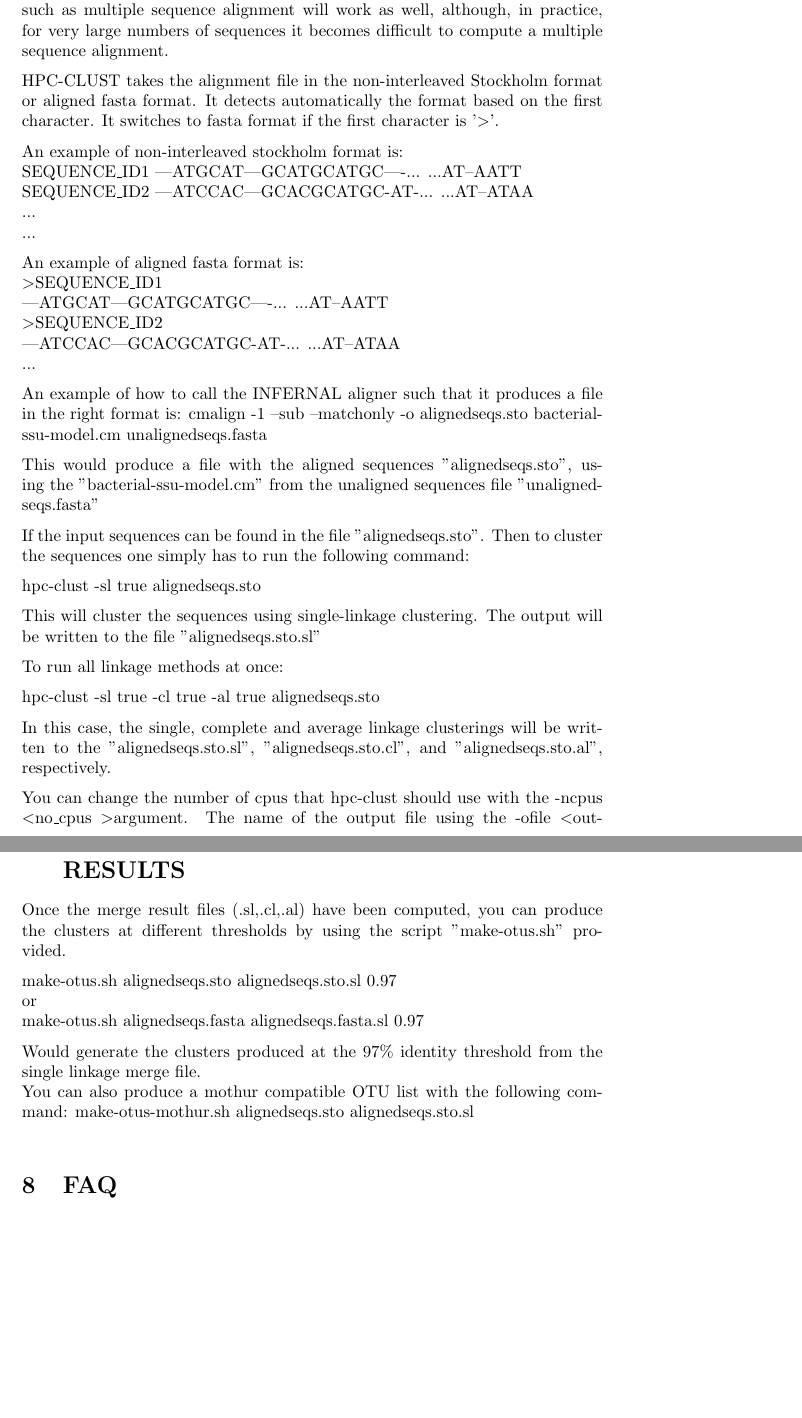
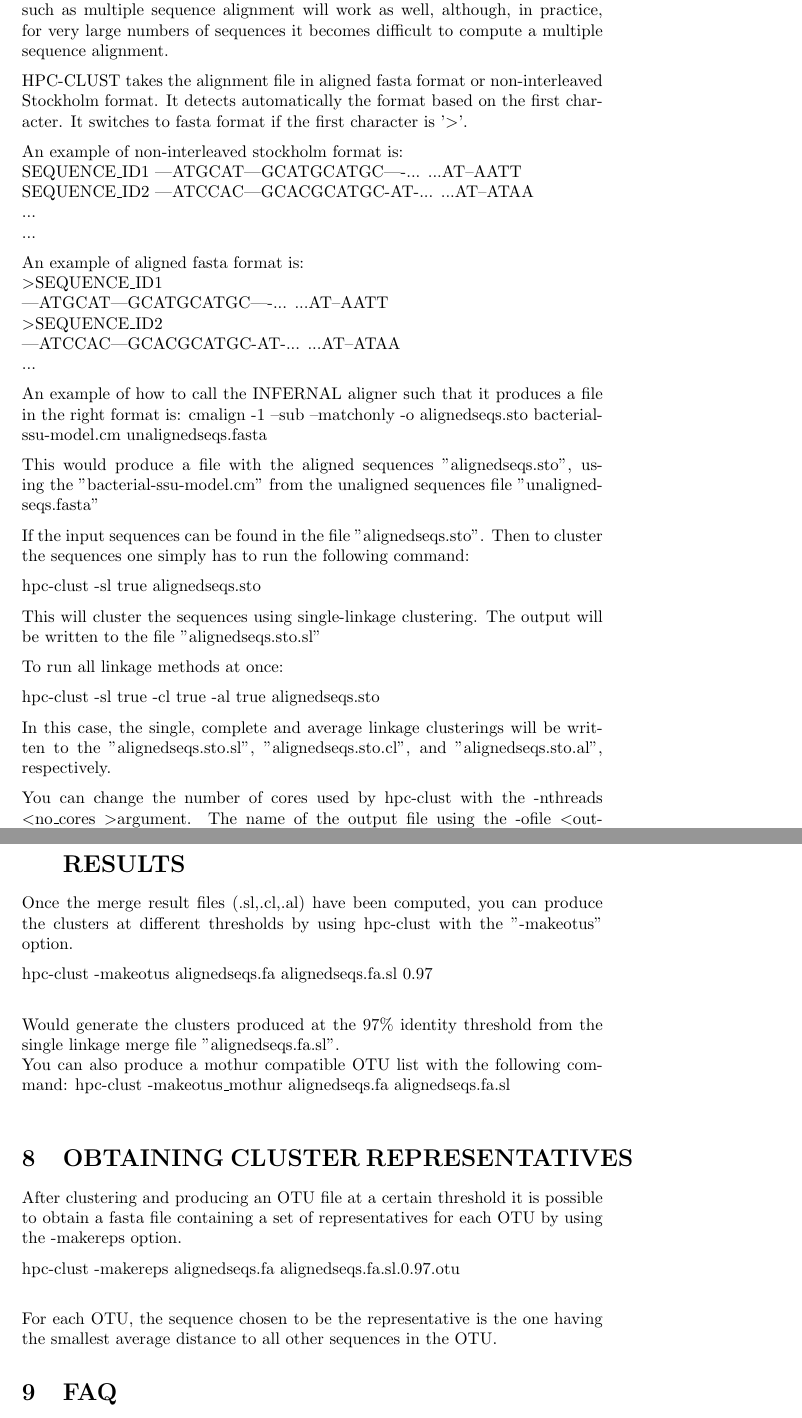
Before and after one commit to jfmrod/hpc-clust, a LaTeX document (manual/hpc-clust-manual.tex): two parts of pages 4 and 6 of 6, joined at a grey line, cut so that both start at the same text, the shorter picture padded with empty space. Compiled offline with pdfLaTeX.

Commit message:
Updated documentation for v1.2.0

```diff
--- a/manual/hpc-clust-manual.tex
+++ b/manual/hpc-clust-manual.tex
@@ -101,7 +101,7 @@ against a model consensus sequence. Any other alignment such as multiple sequenc
 alignment will work as well, although, in practice, for very large numbers of sequences
 it becomes difficult to compute a multiple sequence alignment.
 
-HPC-CLUST takes the alignment file in the non-interleaved Stockholm format or aligned fasta format.
+HPC-CLUST takes the alignment file in aligned fasta format or non-interleaved Stockholm format.
 It detects automatically the format based on the first character. It switches to fasta format if the first
 character is '\textgreater'.
 
@@ -141,7 +141,7 @@ hpc-clust -sl true -cl true -al true alignedseqs.sto
 In this case, the single, complete and average linkage clusterings will be written to the
 "alignedseqs.sto.sl", "alignedseqs.sto.cl", and "alignedseqs.sto.al", respectively.
 
-You can change the number of cpus that hpc-clust should use with the -ncpus \textless no\_cpus \textgreater argument.
+You can change the number of cores used by hpc-clust with the -nthreads \textless no\_cores \textgreater argument.
 The name of the output file using the -ofile \textless output\_filename \textgreater argument.
 The threshold at which distances should be kept is specified using the -t \textless threshold \textgreater argument.
 The lower this value, the more distances will be stored, and the lower the threshold until which
@@ -204,17 +204,27 @@ will have id 37.
 \section{OBTAINING CLUSTERS FROM THE MERGE RESULTS}
 
 Once the merge result files (.sl,.cl,.al) have been computed, you can produce the clusters
-at different thresholds by using the script "make-otus.sh" provided.
+at different thresholds by using hpc-clust with the "-makeotus" option.
 
-make-otus.sh alignedseqs.sto alignedseqs.sto.sl 0.97\\
-or\\
-make-otus.sh alignedseqs.fasta alignedseqs.fasta.sl 0.97
+hpc-clust -makeotus alignedseqs.fa alignedseqs.fa.sl 0.97\\
 
 Would generate the clusters produced at the 97\% identity threshold from the single linkage
-merge file.
+merge file "alignedseqs.fa.sl".
 \\
 You can also produce a mothur compatible OTU list with the following command:
-make-otus-mothur.sh alignedseqs.sto alignedseqs.sto.sl\\
+hpc-clust -makeotus\_mothur alignedseqs.fa alignedseqs.fa.sl\\
+
+\section{OBTAINING CLUSTER REPRESENTATIVES}
+
+After clustering and producing an OTU file at a certain threshold it is possible to
+obtain a fasta file containing a set of representatives for each OTU by using the
+-makereps option.
+
+hpc-clust -makereps alignedseqs.fa alignedseqs.fa.sl.0.97.otu\\
+
+For each OTU, the sequence chosen to be the representative is the one having the smallest
+average distance to all other sequences in the OTU.
+
 
 \section{FAQ}
 Frequently asked questions and other documentation can be found at
```
Also changed, not shown: manual/hpc-clust-manual.tex (8 more changed lines), 2 other files.
